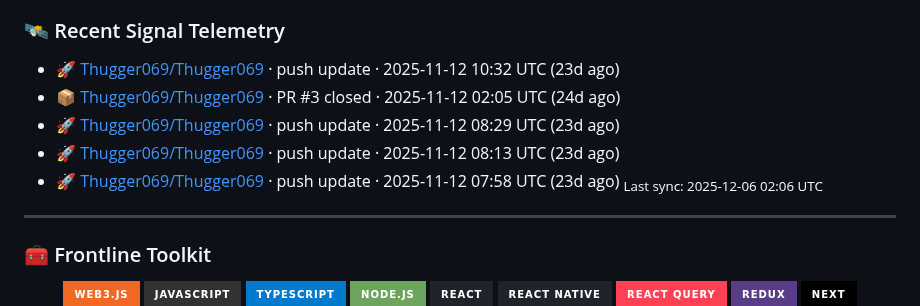
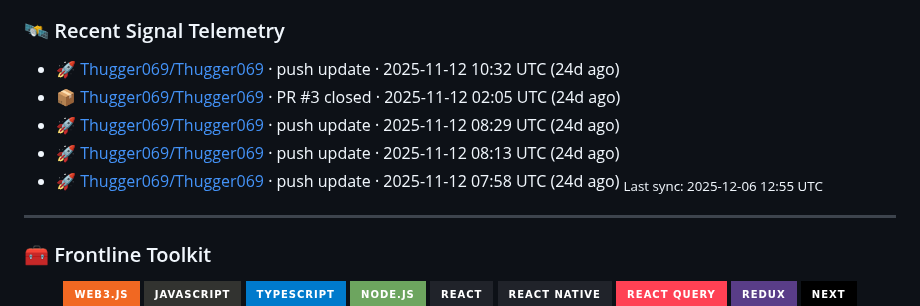
Before and after one commit to popdeuxrem/popdeuxrem, a Markdown page: README.md, the part around the change. GitHub-like rendering; badges without logos.

Commit message:
chore: refresh dynamic telemetry

```diff
--- a/README.md
+++ b/README.md
@@ -55,12 +55,12 @@ drwxr-xr-x  5 𖢧ꛅ𖤢ꚽꚳꛈ𖢧ꛕꛅ  staff  160 May 07 02:51 Scripts
 
 <!-- dynamic:recent-activity:start -->
 ### 🛰️ Recent Signal Telemetry
-- 🚀 [Thugger069/Thugger069](https://github.com/Thugger069/Thugger069/commits) · push update · 2025-11-12 10:32 UTC (23d ago)
+- 🚀 [Thugger069/Thugger069](https://github.com/Thugger069/Thugger069/commits) · push update · 2025-11-12 10:32 UTC (24d ago)
 - 📦 [Thugger069/Thugger069](https://github.com/Thugger069/Thugger069) · PR #3 closed · 2025-11-12 02:05 UTC (24d ago)
-- 🚀 [Thugger069/Thugger069](https://github.com/Thugger069/Thugger069/commits) · push update · 2025-11-12 08:29 UTC (23d ago)
-- 🚀 [Thugger069/Thugger069](https://github.com/Thugger069/Thugger069/commits) · push update · 2025-11-12 08:13 UTC (23d ago)
-- 🚀 [Thugger069/Thugger069](https://github.com/Thugger069/Thugger069/commits) · push update · 2025-11-12 07:58 UTC (23d ago)
-<sub>Last sync: 2025-12-06 02:06 UTC</sub>
+- 🚀 [Thugger069/Thugger069](https://github.com/Thugger069/Thugger069/commits) · push update · 2025-11-12 08:29 UTC (24d ago)
+- 🚀 [Thugger069/Thugger069](https://github.com/Thugger069/Thugger069/commits) · push update · 2025-11-12 08:13 UTC (24d ago)
+- 🚀 [Thugger069/Thugger069](https://github.com/Thugger069/Thugger069/commits) · push update · 2025-11-12 07:58 UTC (24d ago)
+<sub>Last sync: 2025-12-06 12:55 UTC</sub>
 <!-- dynamic:recent-activity:end -->
 
 ---
```
